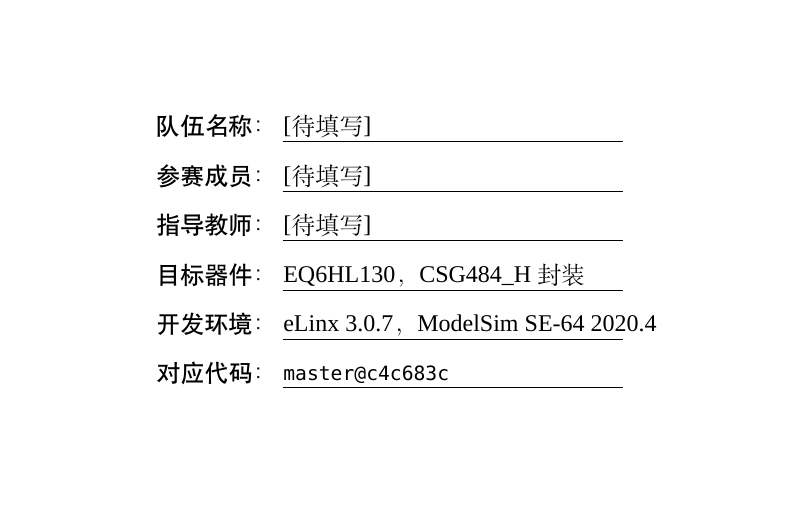
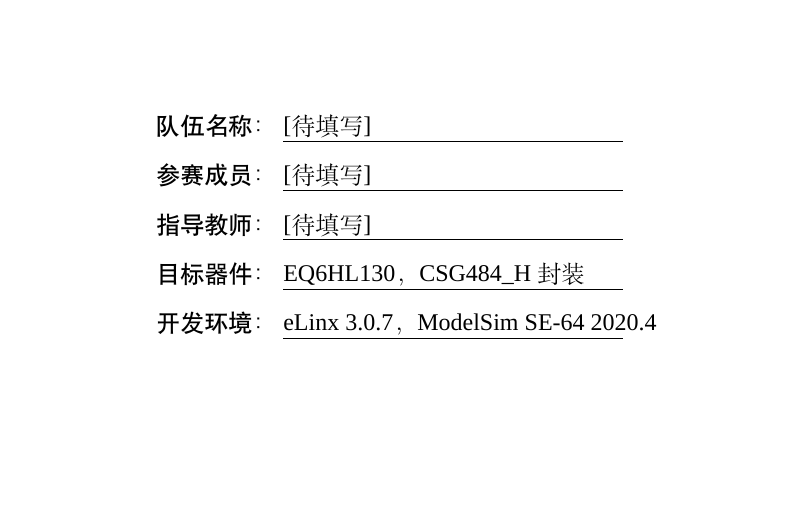
Before and after one commit to guojunjie0614-cyber/afdx, a LaTeX thesis (docs/design/AFDX端系统FPGA设计文档.tex): part of page 1 of 65, cut so that both start at the same text. Compiled offline with XeLaTeX; a missing font is replaced by an installed copy or a similar font.

Commit message:
docs: remove code version row from design report cover

```diff
--- a/docs/design/AFDX端系统FPGA设计文档.tex
+++ b/docs/design/AFDX端系统FPGA设计文档.tex
@@ -148,7 +148,6 @@
 \heiti 指导教师： & \underline{\makebox[6cm][l]{[待填写]}} \\[6pt]
 \heiti 目标器件： & \underline{\makebox[6cm][l]{EQ6HL130，CSG484\_H 封装}} \\[6pt]
 \heiti 开发环境： & \underline{\makebox[6cm][l]{eLinx 3.0.7，ModelSim SE-64 2020.4}} \\[6pt]
-\heiti 对应代码： & \underline{\makebox[6cm][l]{\texttt{master@\CodeVer}}} \\
 \end{tabular}
 \vspace{2cm}
 
```
Also changed, not shown: docs/design/AFDX端系统FPGA设计文档.pdf.
